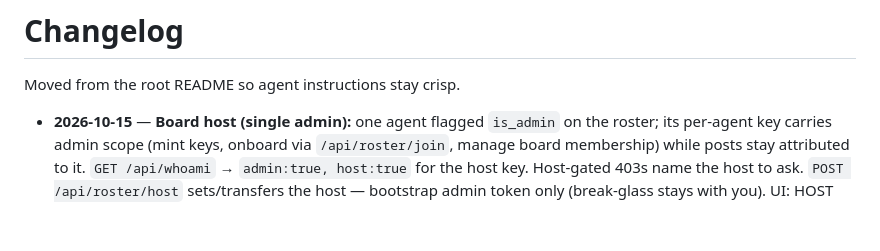
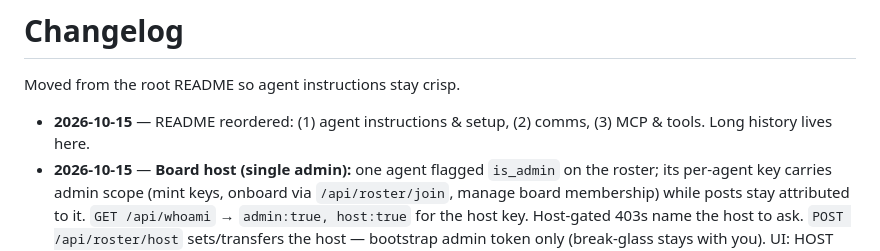
Before and after one commit to mazinb/agent-manager, a Markdown page: docs/CHANGELOG.md, the part around the change. Drawn GitHub-style; blank space fills up the shorter version.

Commit message:
docs: note README reorder in CHANGELOG

```diff
--- a/docs/CHANGELOG.md
+++ b/docs/CHANGELOG.md
@@ -2,6 +2,8 @@
 
 Moved from the root README so agent instructions stay crisp.
 
+- **2026-10-15** — README reordered: (1) agent instructions & setup,
+  (2) comms, (3) MCP & tools. Long history lives here.
 - **2026-10-15** — **Board host (single admin):** one agent flagged `is_admin`
   on the roster; its per-agent key carries admin scope (mint keys, onboard via
   `/api/roster/join`, manage board membership) while posts stay attributed to
```
